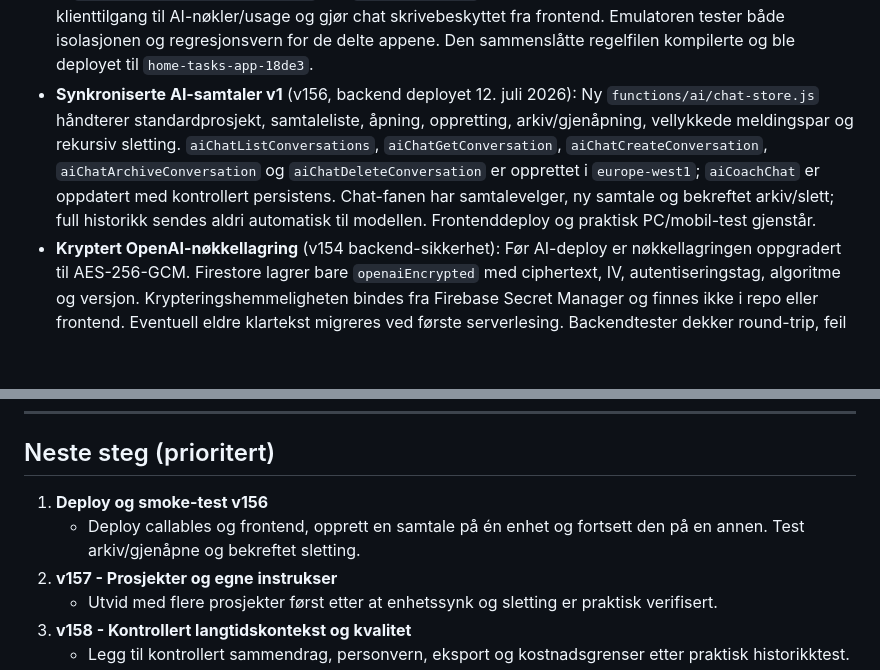
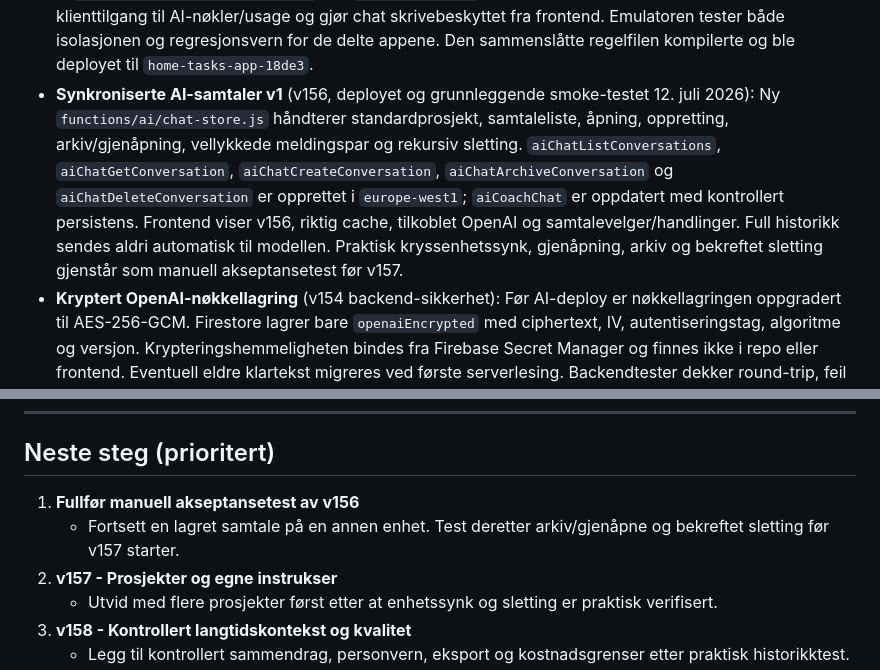
Before and after one commit to espenviigsyversen-droid/training-app, a Markdown page: progress.md, 2 parts joined by grey strips. Rendered like a GitHub page; blank space fills up the shorter version.

Commit message:
v156: update deploy status in progress.md

```diff
--- a/progress.md
+++ b/progress.md
@@ -144,7 +144,7 @@ Treningsapp/
 - **AI-status og egen Chat-fane** (v154, implementert lokalt): Chat er nå sjette hoveddestinasjon etter Mål og har fortsatt fritekstfelt, forslag og read-only adferd. Setup skiller nøytral `Server-side`-merking fra en dynamisk status-tag med `Tilkoblet`, `Ikke tilkoblet`, `Nøkkel avvist` eller `Utilgjengelig`. Lagring og eksplisitt tilkoblingstest persisterer siste status i det maskerte serverdokumentet, uten å eksponere nøkkelen. Seks-fane-layouten har egne mobilregler. Automatisk test er bestått; manuell innlogget mobil/PWA-test gjenstår etter deploy.
 - **v154 ende-til-ende godkjent** (12. juli 2026): Setup viser `Tilkoblet`, alle seks faner fungerer, og Chat har svart på et ekte fritekstspørsmål med data fra appens coach-context. Punktvis Markdown-stil i svarene er notert som senere svar-/render-polish.
 - **Chat persistence sikkerhetsgrunnlag** (v155, ferdig og deployet 12. juli 2026): Ny ren `functions/ai/chat-persistence.js` låser schema v1, ID-/feltvalidering, backend-only sletting, separat backup-policy og begrenset modellvindu. Produksjonsreglene ble lest i Firebase Console og viste at prosjektet deles med familie-/husholdningsapper og har rekursiv eiertilgang under `users/{uid}`. Chatmodellen er derfor isolert til `aiChatUsers/{uid}/projects/...`. Ny `firestore.rules` bevarer eksisterende appregler, nekter klienttilgang til AI-nøkler/usage og gjør chat skrivebeskyttet fra frontend. Emulatoren tester både isolasjonen og regresjonsvern for de delte appene. Den sammenslåtte regelfilen kompilerte og ble deployet til `home-tasks-app-18de3`.
-- **Synkroniserte AI-samtaler v1** (v156, backend deployet 12. juli 2026): Ny `functions/ai/chat-store.js` håndterer standardprosjekt, samtaleliste, åpning, oppretting, arkiv/gjenåpning, vellykkede meldingspar og rekursiv sletting. `aiChatListConversations`, `aiChatGetConversation`, `aiChatCreateConversation`, `aiChatArchiveConversation` og `aiChatDeleteConversation` er opprettet i `europe-west1`; `aiCoachChat` er oppdatert med kontrollert persistens. Chat-fanen har samtalevelger, ny samtale og bekreftet arkiv/slett; full historikk sendes aldri automatisk til modellen. Frontenddeploy og praktisk PC/mobil-test gjenstår.
+- **Synkroniserte AI-samtaler v1** (v156, deployet og grunnleggende smoke-testet 12. juli 2026): Ny `functions/ai/chat-store.js` håndterer standardprosjekt, samtaleliste, åpning, oppretting, arkiv/gjenåpning, vellykkede meldingspar og rekursiv sletting. `aiChatListConversations`, `aiChatGetConversation`, `aiChatCreateConversation`, `aiChatArchiveConversation` og `aiChatDeleteConversation` er opprettet i `europe-west1`; `aiCoachChat` er oppdatert med kontrollert persistens. Frontend viser v156, riktig cache, tilkoblet OpenAI og samtalevelger/handlinger. Full historikk sendes aldri automatisk til modellen. Praktisk kryssenhetssynk, gjenåpning, arkiv og bekreftet sletting gjenstår som manuell akseptansetest før v157.
 - **Kryptert OpenAI-nøkkellagring** (v154 backend-sikkerhet): Før AI-deploy er nøkkellagringen oppgradert til AES-256-GCM. Firestore lagrer bare `openaiEncrypted` med ciphertext, IV, autentiseringstag, algoritme og versjon. Krypteringshemmeligheten bindes fra Firebase Secret Manager og finnes ikke i repo eller frontend. Eventuell eldre klartekst migreres ved første serverlesing. Backendtester dekker round-trip, feil hemmelighet, fravær av klartekst og statusflyt.
 - **AI backend deployet** (12. juli 2026): Blaze er aktivert for `home-tasks-app-18de3`. `AI_KEY_ENCRYPTION_SECRET` er opprettet i Firebase Secret Manager, og `aiCoachStatus`, `aiCoachSaveOpenAiKey`, `aiCoachTestOpenAiKey`, `aiCoachDeleteOpenAiKey` og `aiCoachChat` er deployet som Node 22 2nd Gen callable-funksjoner i `europe-west1`. Artifact Registry har 7-dagers oppryddingspolicy. Ekte OpenAI-test fra innlogget app er bestått.
 - **Arkitekturkontekst indeksert** (dokumentasjon): `AGENTS.md` peker nå eksplisitt på `ARKITEKT_CONTEXT.md` som veiledende beslutningsramme når Codex arbeider som både utvikler og arkitekt. Den overstyrer ikke prosjektregler eller nyere brukerbeslutninger.
@@ -182,8 +182,8 @@ Treningsapp/
 
 ## Neste steg (prioritert)
 
-1. **Deploy og smoke-test v156**
-   - Deploy callables og frontend, opprett en samtale på én enhet og fortsett den på en annen. Test arkiv/gjenåpne og bekreftet sletting.
+1. **Fullfør manuell akseptansetest av v156**
+   - Fortsett en lagret samtale på en annen enhet. Test deretter arkiv/gjenåpne og bekreftet sletting før v157 starter.
 2. **v157 - Prosjekter og egne instrukser**
    - Utvid med flere prosjekter først etter at enhetssynk og sletting er praktisk verifisert.
 3. **v158 - Kontrollert langtidskontekst og kvalitet**
```
